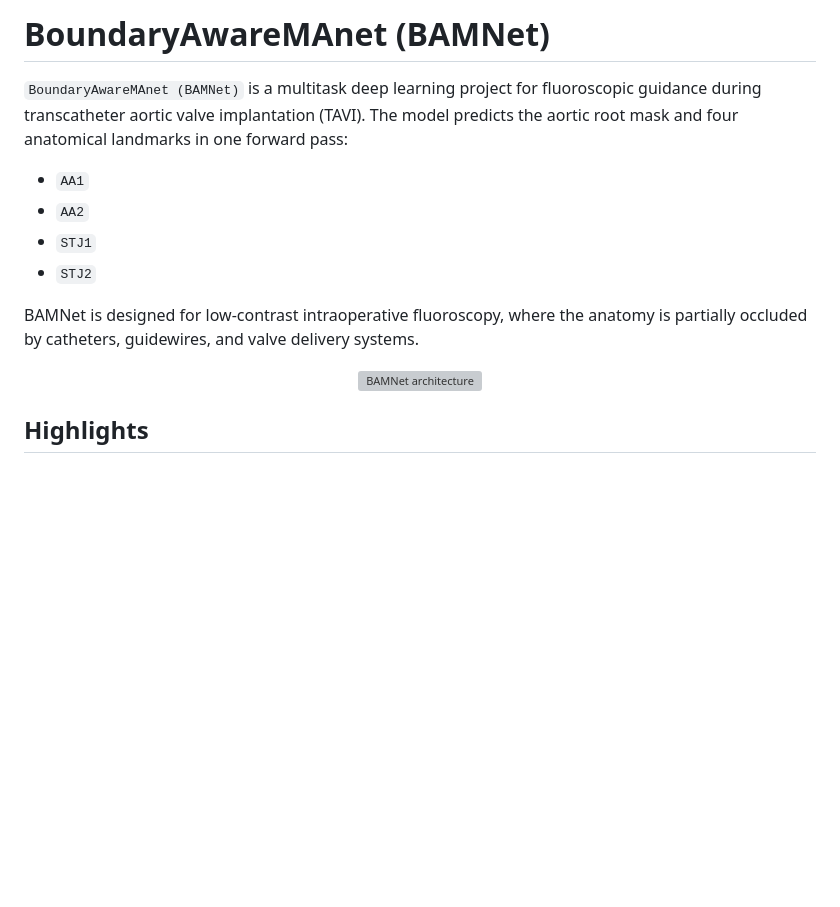
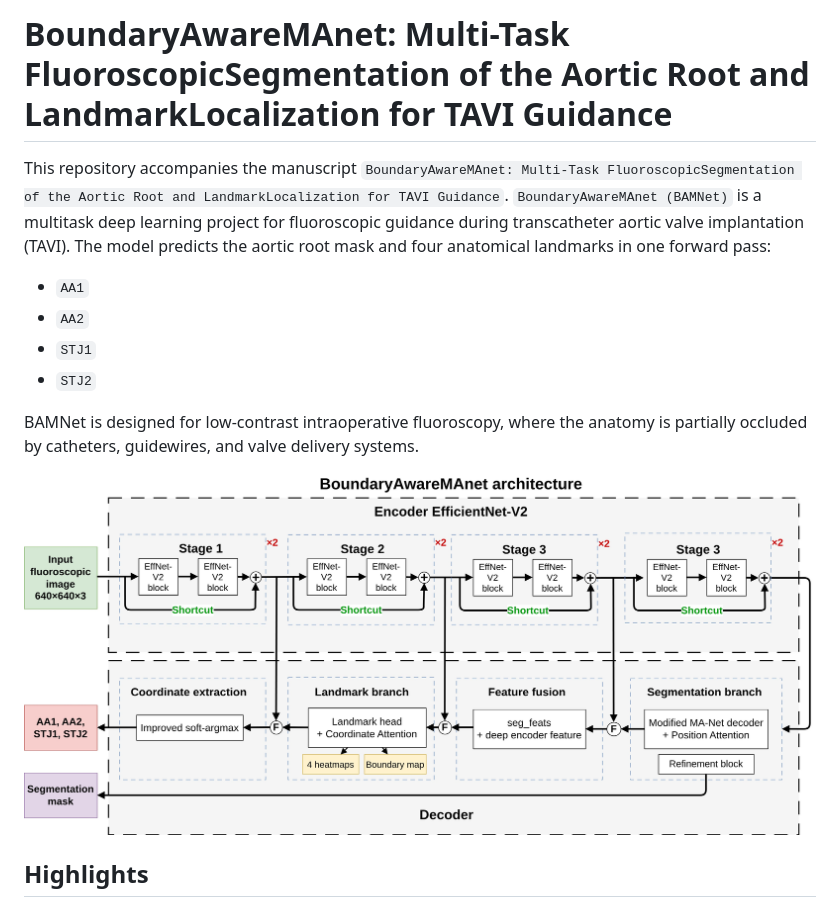
Before and after one commit to Nikita75699/BAMNet, a Markdown page: README.md, the part around the change printed below. Drawn GitHub-style; blank space fills up the shorter version; grey boxes are pictures that could not be loaded.

```diff
--- a/README.md
+++ b/README.md
@@ -1,6 +1,6 @@
-# BoundaryAwareMAnet (BAMNet)
+# BoundaryAwareMAnet: Multi-Task FluoroscopicSegmentation of the Aortic Root and LandmarkLocalization for TAVI Guidance
 
-`BoundaryAwareMAnet (BAMNet)` is a multitask deep learning project for fluoroscopic guidance during transcatheter aortic valve implantation (TAVI). The model predicts the aortic root mask and four anatomical landmarks in one forward pass:
+This repository accompanies the manuscript `BoundaryAwareMAnet: Multi-Task FluoroscopicSegmentation of the Aortic Root and LandmarkLocalization for TAVI Guidance`. `BoundaryAwareMAnet (BAMNet)` is a multitask deep learning project for fluoroscopic guidance during transcatheter aortic valve implantation (TAVI). The model predicts the aortic root mask and four anatomical landmarks in one forward pass:
 
 - `AA1`
 - `AA2`
@@ -10,7 +10,7 @@
 BAMNet is designed for low-contrast intraoperative fluoroscopy, where the anatomy is partially occluded by catheters, guidewires, and valve delivery systems.
 
 <p align="center">
-  <img src="publication/fgure_article/figeure_orginal/BAMNet.jpg" width="960" alt="BAMNet architecture">
+  <img src="publication/figures/BAMNet.jpg" width="960" alt="BoundaryAwareMAnet architecture">
 </p>
 
 ## Highlights
```
Also changed, not shown: other parts of README.md (+6 -6 lines), publication/figures/orig_0019_008_030.png, publication/figures/orig_0019_013_027.png, publication/figures/sample_0019_008_030.jpeg, publication/figures/sample_0019_013_027.jpeg, 5 other files.
